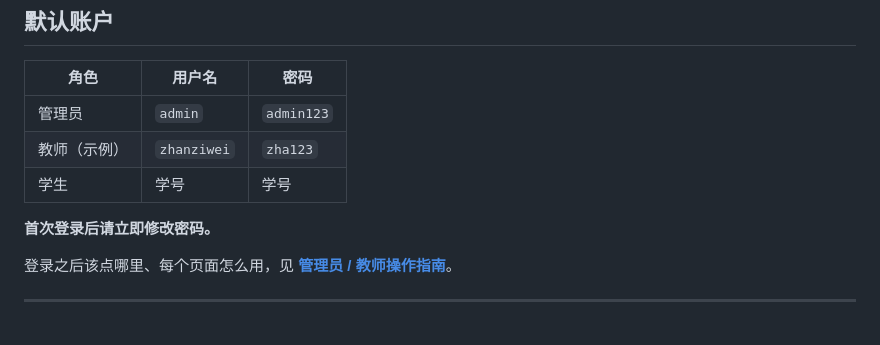
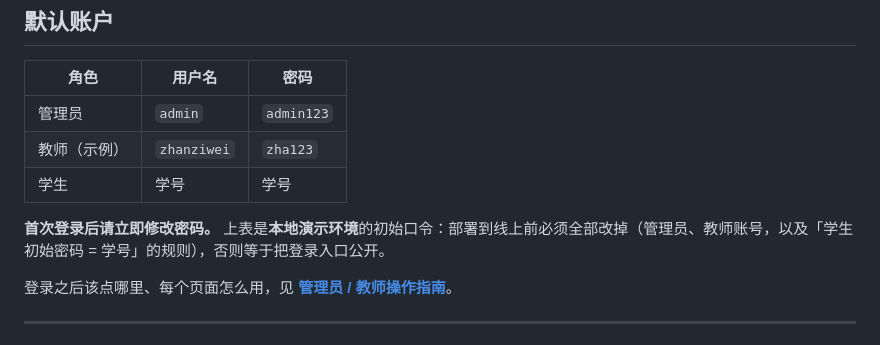
Before and after one commit to zhanziwei96/student-manager, a Markdown page: README.md, the part around the change. Drawn GitHub-style.

Commit message:
docs(readme): 明确默认口令仅限演示环境，部署前必须更换
表格保留（本地演示用），但把告示从「首次登录后请立即修改密码」
加强为「部署到线上前必须全部改掉」，并点明学生初始密码=学号的规则
同样是公开信息。

Co-Authored-By: Claude Code <noreply@anthropic.com>

```diff
--- a/README.md
+++ b/README.md
@@ -66,7 +66,7 @@ pnpm dev
 | 教师（示例） | `zhanziwei` | `zha123` |
 | 学生 | 学号 | 学号 |
 
-**首次登录后请立即修改密码。**
+**首次登录后请立即修改密码。** 上表是**本地演示环境**的初始口令：部署到线上前必须全部改掉（管理员、教师账号，以及「学生初始密码 = 学号」的规则），否则等于把登录入口公开。
 
 登录之后该点哪里、每个页面怎么用，见 **[管理员 / 教师操作指南](./docs/OPERATIONS_GUIDE.md)**。
 
```
